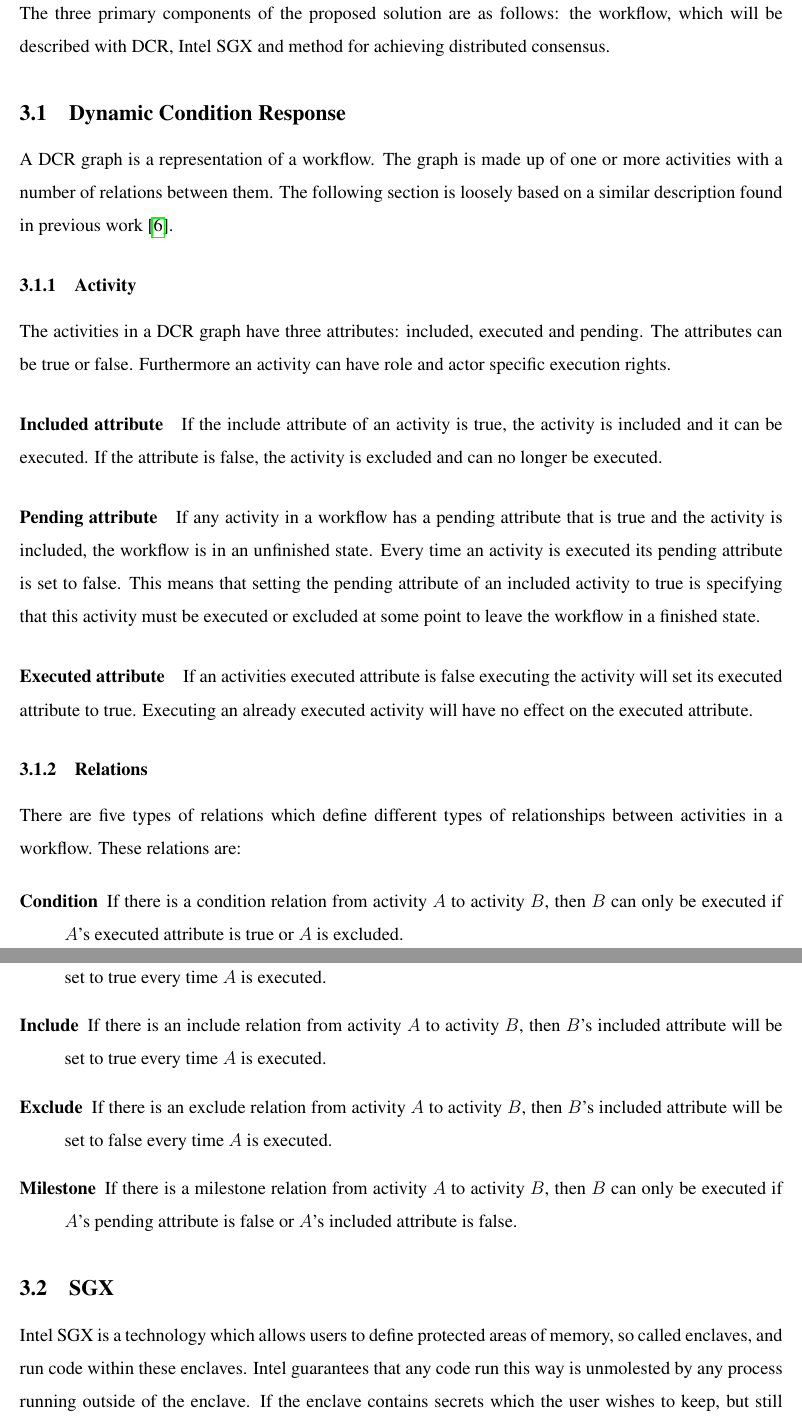
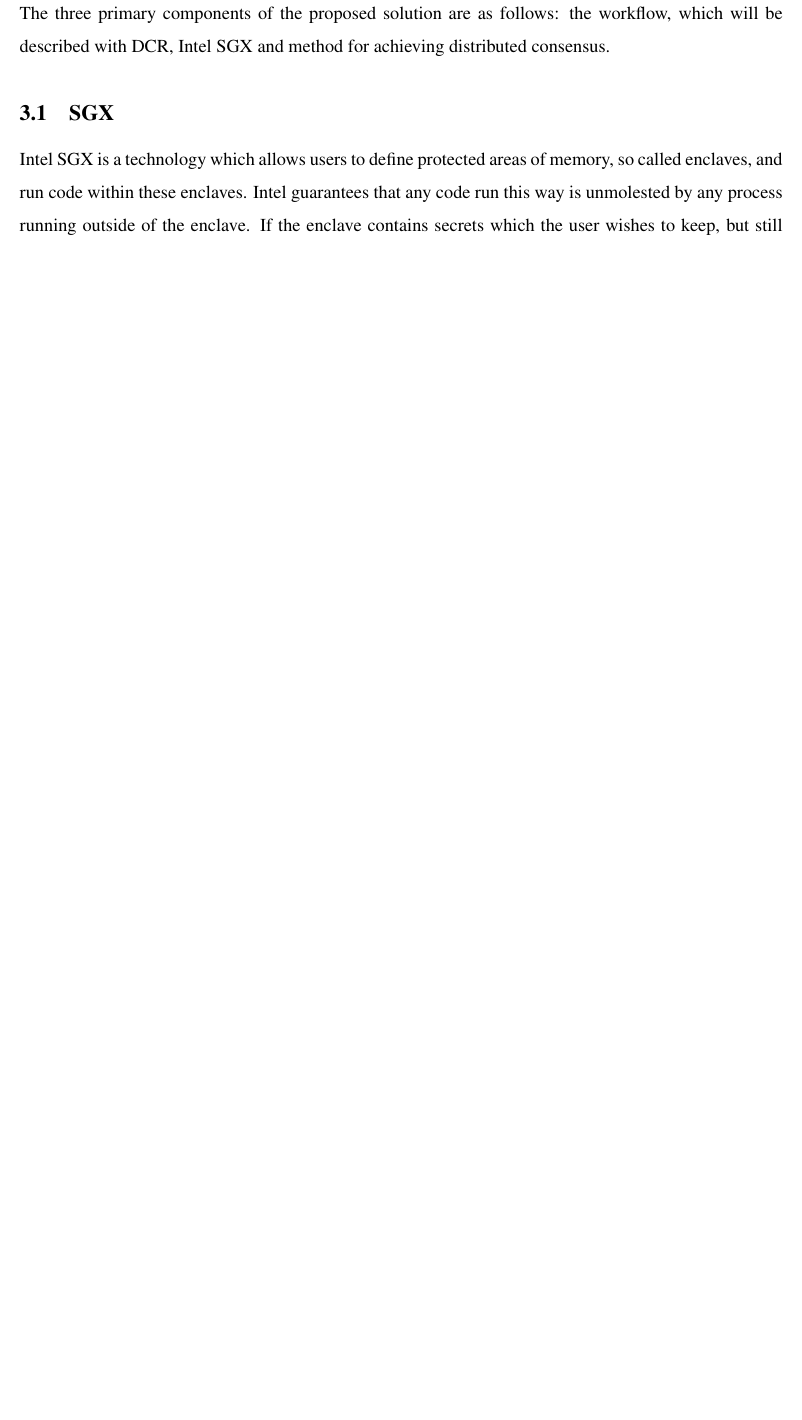
Before and after one commit to 0uverture/DCR-TE, a LaTeX paper (Report/main.tex): two parts of pages 4 and 5 of 12 before the commit and part of page 4 of 11 after it, the two joined at a grey line, cut so that both start at the same text, the shorter picture padded with empty space. Compiled offline with pdfLaTeX.

Commit message:
-dcr and challenges moves to after conclusion

```diff
--- a/Report/main.tex
+++ b/Report/main.tex
@@ -100,46 +100,46 @@ Lorem ipsum
 
 	The three primary components of the proposed solution are as follows: the workflow, which will be described with DCR, Intel SGX and method for achieving distributed consensus.
 
-		\subsection{Dynamic Condition Response}
+		% \subsection{Dynamic Condition Response}
 
-		A DCR graph is a representation of a workflow.
-		The graph is made up of one or more activities with a number of relations between them.
-		The following section is loosely based on a similar description found in previous work\cite{dcreum}.
+		% A DCR graph is a representation of a workflow.
+		% The graph is made up of one or more activities with a number of relations between them.
+		% The following section is loosely based on a similar description found in previous work\cite{dcreum}.
 
-		\subsubsection{Activity}
+		% \subsubsection{Activity}
 
-		The activities in a DCR graph have three attributes: included, executed and pending.
-		The attributes can be true or false.
-		Furthermore an activity can have role and actor specific execution rights.
+		% The activities in a DCR graph have three attributes: included, executed and pending.
+		% The attributes can be true or false.
+		% Furthermore an activity can have role and actor specific execution rights.
 
-			\paragraph{Included attribute}
+		% 	\paragraph{Included attribute}
 
-			If the include attribute of an activity is true, the activity is included and it can be executed.
-			If the attribute is false, the activity is excluded and can no longer be executed.
+		% 	If the include attribute of an activity is true, the activity is included and it can be executed.
+		% 	If the attribute is false, the activity is excluded and can no longer be executed.
 
-			\paragraph{Pending attribute}
+		% 	\paragraph{Pending attribute}
 
-			If any activity in a workflow has a pending attribute that is true and the activity is included, the workflow is in an unfinished state.
-			Every time an activity is executed its pending attribute is set to false.
-			This means that setting the pending attribute of an included activity to true is specifying that this activity must be executed or excluded at some point to leave the workflow in a finished state.
+		% 	If any activity in a workflow has a pending attribute that is true and the activity is included, the workflow is in an unfinished state.
+		% 	Every time an activity is executed its pending attribute is set to false.
+		% 	This means that setting the pending attribute of an included activity to true is specifying that this activity must be executed or excluded at some point to leave the workflow in a finished state.
 
-			\paragraph{Executed attribute}
+		% 	\paragraph{Executed attribute}
 
-			If an activities executed attribute is false executing the activity will set its executed attribute to true.
-			Executing an already executed activity will have no effect on the executed attribute.
+		% 	If an activities executed attribute is false executing the activity will set its executed attribute to true.
+		% 	Executing an already executed activity will have no effect on the executed attribute.
 
-		\subsubsection{Relations}
+		% \subsubsection{Relations}
 
-		There are five types of relations which define different types of relationships between activities in a workflow.
-		These relations are:
+		% There are five types of relations which define different types of relationships between activities in a workflow.
+		% These relations are:
 
-		\begin{description}
-			\item[Condition] If there is a condition relation from activity $A$ to activity $B$, then $B$ can only be executed if $A$'s executed attribute is true or $A$ is excluded.
-			\item[Response] If there is a response relation from activity $A$ to activity $B$, then $B$'s pending attribute will be set to true every time $A$ is executed.
-			\item[Include] If there is an include relation from activity $A$ to activity $B$, then $B$'s included attribute will be set to true every time $A$ is executed.
-			\item[Exclude] If there is an exclude relation from activity $A$ to activity $B$, then $B$'s included attribute will be set to false every time $A$ is executed.
-			\item[Milestone] If there is a milestone relation from activity $A$ to activity $B$, then $B$ can only be executed if $A$'s pending attribute is false or $A$'s included attribute is false.
-		\end{description}
+		% \begin{description}
+		% 	\item[Condition] If there is a condition relation from activity $A$ to activity $B$, then $B$ can only be executed if $A$'s executed attribute is true or $A$ is excluded.
+		% 	\item[Response] If there is a response relation from activity $A$ to activity $B$, then $B$'s pending attribute will be set to true every time $A$ is executed.
+		% 	\item[Include] If there is an include relation from activity $A$ to activity $B$, then $B$'s included attribute will be set to true every time $A$ is executed.
+		% 	\item[Exclude] If there is an exclude relation from activity $A$ to activity $B$, then $B$'s included attribute will be set to false every time $A$ is executed.
+		% 	\item[Milestone] If there is a milestone relation from activity $A$ to activity $B$, then $B$ can only be executed if $A$'s pending attribute is false or $A$'s included attribute is false.
+		% \end{description}
 
 		\subsection{SGX}
 		Intel SGX is a technology which allows users to define protected areas of memory, so called enclaves, and run code within these enclaves.
```
Also changed, not shown: Report/main.tex (31 more changed lines).
